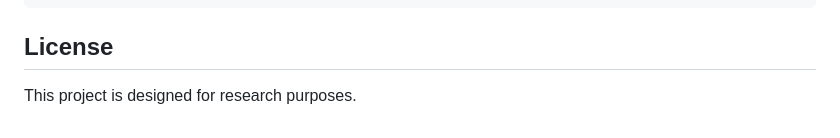
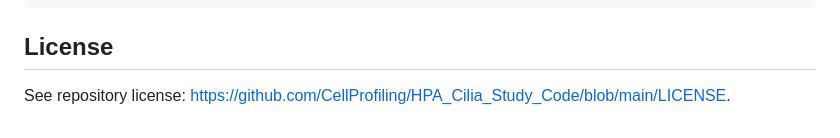
Before and after one commit to CellProfiling/HPA_Cilia_Study_Code, a Markdown page: Cell cycle prediction/readme.md, the part around the change. Rendered like a GitHub page.

Commit message:
Update readme.md
Add link to license

```diff
--- a/Cell cycle prediction/readme.md
+++ b/Cell cycle prediction/readme.md
@@ -181,4 +181,4 @@ class CustomCallback(Callback):
 
 ## License
 
-This project is designed for research purposes.
+See repository license: https://github.com/CellProfiling/HPA_Cilia_Study_Code/blob/main/LICENSE.
```
